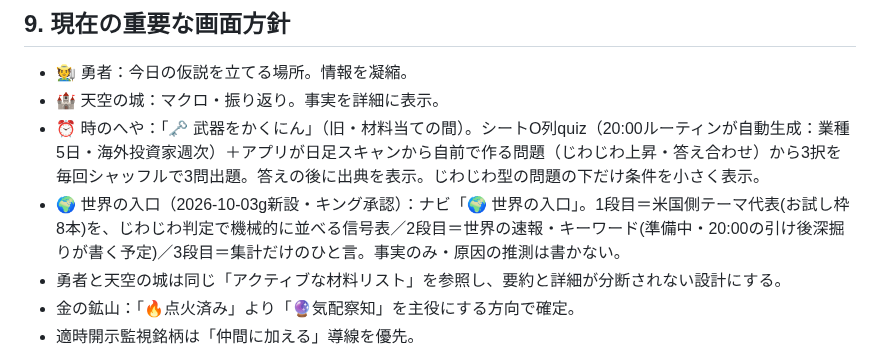
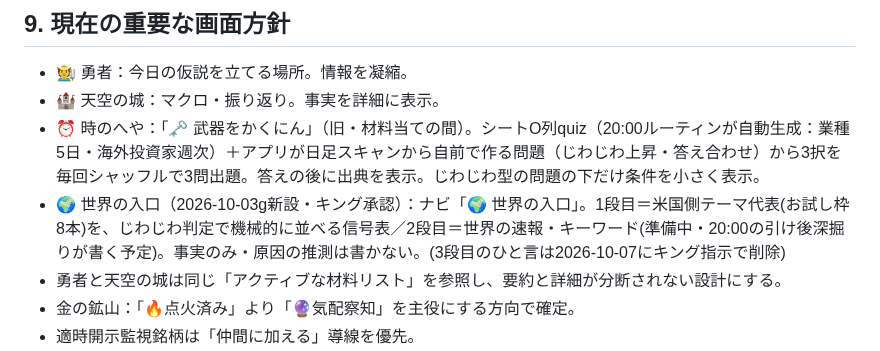
Before and after one commit to jungood12191976/cooklist, a Markdown page: CLAUDE.md, the part around the change. GitHub-like rendering.

Commit message:
世界の入口: 3段目「ひと言（集計だけ）」を削除
Co-Authored-By: Claude Sonnet 5.5 <noreply@anthropic.com>
Claude-Session: https://claude.ai/code/session_01Mz34fi3pWAHJsA7dypPacZ

```diff
--- a/CLAUDE.md
+++ b/CLAUDE.md
@@ -66,7 +66,7 @@
 - 🧑‍🌾 勇者：今日の仮説を立てる場所。情報を凝縮。
 - 🏰 天空の城：マクロ・振り返り。事実を詳細に表示。
 - ⏰ 時のへや：「🗝️ 武器をかくにん」（旧・材料当ての間）。シートO列quiz（20:00ルーティンが自動生成：業種5日・海外投資家週次）＋アプリが日足スキャンから自前で作る問題（じわじわ上昇・答え合わせ）から3択を毎回シャッフルで3問出題。答えの後に出典を表示。じわじわ型の問題の下だけ条件を小さく表示。
-- 🌍 世界の入口（2026-10-03g新設・キング承認）：ナビ「🌍 世界の入口」。1段目＝米国側テーマ代表(お試し枠8本)を、じわじわ判定で機械的に並べる信号表／2段目＝世界の速報・キーワード(準備中・20:00の引け後深掘りが書く予定)／3段目＝集計だけのひと言。事実のみ・原因の推測は書かない。
+- 🌍 世界の入口（2026-10-03g新設・キング承認）：ナビ「🌍 世界の入口」。1段目＝米国側テーマ代表(お試し枠8本)を、じわじわ判定で機械的に並べる信号表／2段目＝世界の速報・キーワード(準備中・20:00の引け後深掘りが書く予定)。事実のみ・原因の推測は書かない。(3段目のひと言は2026-10-07にキング指示で削除)
 - 勇者と天空の城は同じ「アクティブな材料リスト」を参照し、要約と詳細が分断されない設計にする。
 - 金の鉱山：「🔥点火済み」より「🔮気配察知」を主役にする方向で確定。
 - 適時開示監視銘柄は「仲間に加える」導線を優先。
```
Also changed, not shown: PROJECT_STATE.md (+1 -1 lines).
